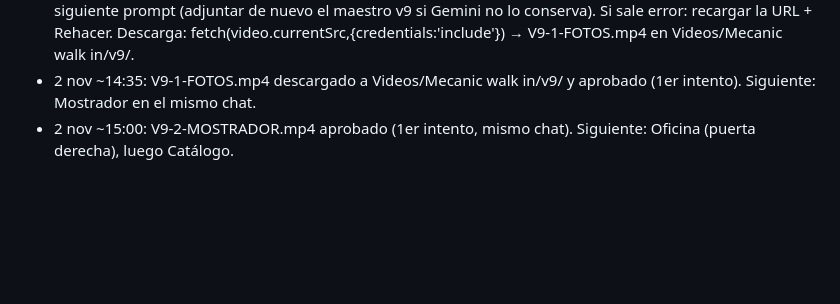
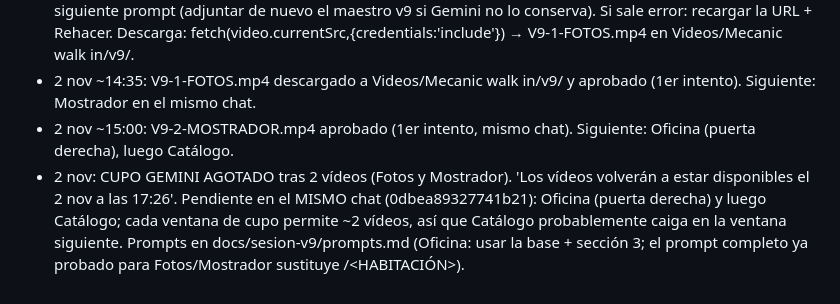
Before and after one commit to saulalejodaza225/losboyacos, a Markdown page: docs/sesion-v9/LEEME.md, the part around the change. GitHub-like rendering; blank space fills up the shorter version.

Commit message:
Docs: cupo Gemini v9 hasta las 17:26
Co-Authored-By: Claude Sonnet 5.5 <noreply@anthropic.com>

```diff
--- a/docs/sesion-v9/LEEME.md
+++ b/docs/sesion-v9/LEEME.md
@@ -31,3 +31,4 @@ Decisión del usuario (2 nov 2026): los videos v8 salieron desfasados entre sí
 - 2 nov ~14:20: CHAT ÚNICO DE VÍDEOS v9 = https://gemini.google.com/app/0dbea89327741b21 (maestro v9 adjunto, Vertical, Pro). Clip 1 FOTOS enviado y 'generando'. Para los demás: en ESTE mismo chat escribir el siguiente prompt (adjuntar de nuevo el maestro v9 si Gemini no lo conserva). Si sale error: recargar la URL + Rehacer. Descarga: fetch(video.currentSrc,{credentials:'include'}) → V9-1-FOTOS.mp4 en Videos/Mecanic walk in/v9/.
 - 2 nov ~14:35: V9-1-FOTOS.mp4 descargado a Videos/Mecanic walk in/v9/ y aprobado (1er intento). Siguiente: Mostrador en el mismo chat.
 - 2 nov ~15:00: V9-2-MOSTRADOR.mp4 aprobado (1er intento, mismo chat). Siguiente: Oficina (puerta derecha), luego Catálogo.
+- 2 nov: CUPO GEMINI AGOTADO tras 2 vídeos (Fotos y Mostrador). 'Los vídeos volverán a estar disponibles el 2 nov a las 17:26'. Pendiente en el MISMO chat (0dbea89327741b21): Oficina (puerta derecha) y luego Catálogo; cada ventana de cupo permite ~2 vídeos, así que Catálogo probablemente caiga en la ventana siguiente. Prompts en docs/sesion-v9/prompts.md (Oficina: usar la base + sección 3; el prompt completo ya probado para Fotos/Mostrador sustituye <PUERTA>/<HABITACIÓN>).
```
